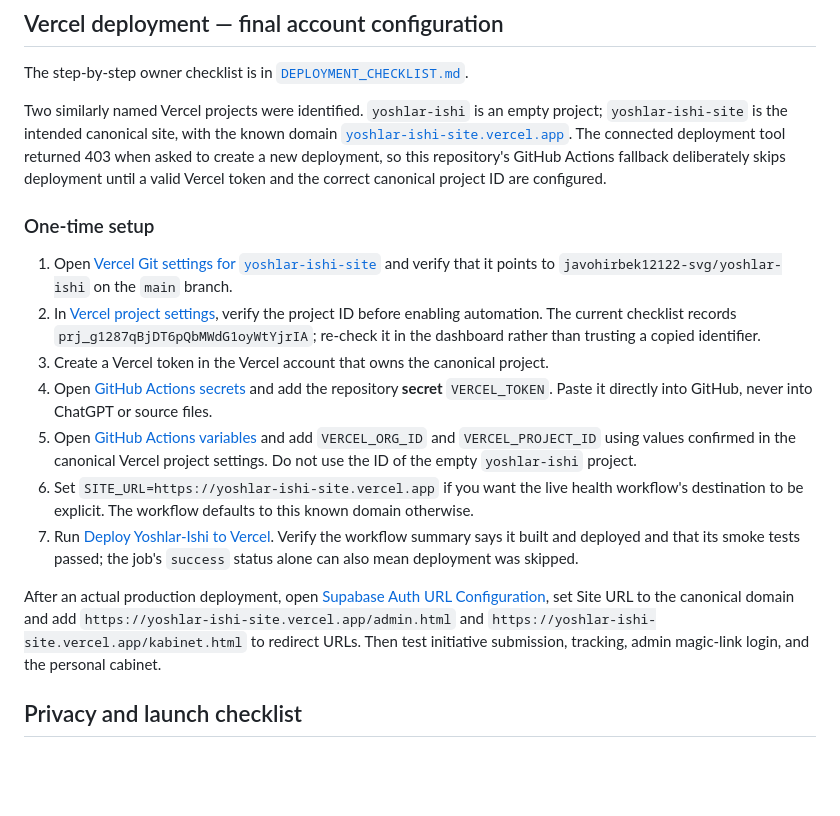
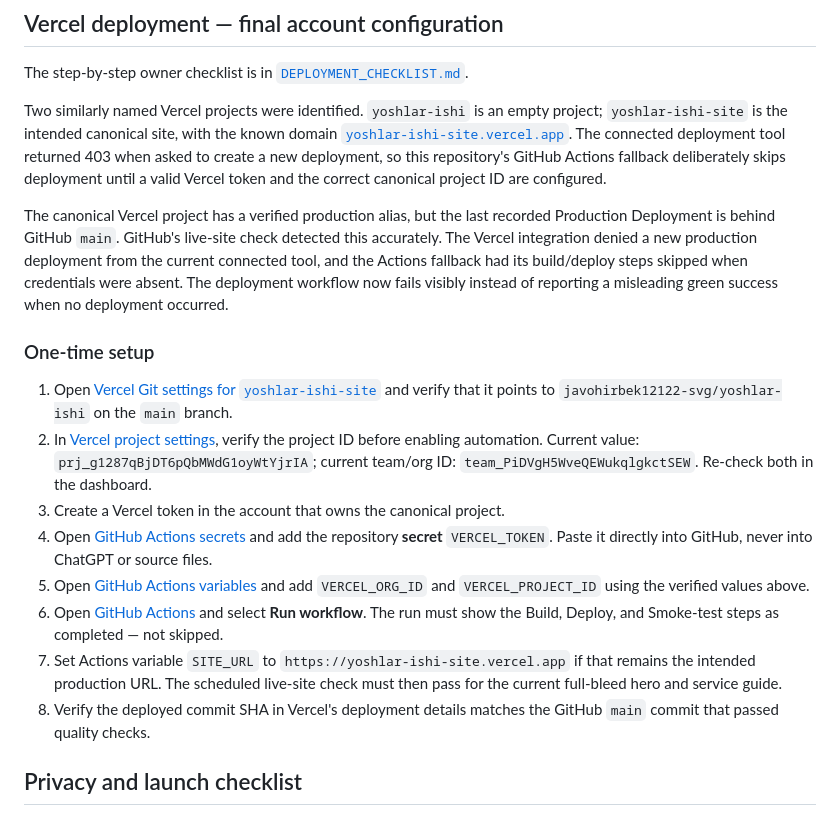
Before and after one commit to javohirbek12122-svg/yoshlar-ishi, a Markdown page: README.md, the part around the change. Drawn GitHub-style; blank space fills up the shorter version.

Commit message:
Clarify Vercel deploy blockage and canonical project setup

```diff
--- a/README.md
+++ b/README.md
@@ -105,17 +105,18 @@ The step-by-step owner checklist is in [`DEPLOYMENT_CHECKLIST.md`](./DEPLOYMENT_
 
 Two similarly named Vercel projects were identified. `yoshlar-ishi` is an empty project; `yoshlar-ishi-site` is the intended canonical site, with the known domain [`yoshlar-ishi-site.vercel.app`](https://yoshlar-ishi-site.vercel.app). The connected deployment tool returned 403 when asked to create a new deployment, so this repository's GitHub Actions fallback deliberately skips deployment until a valid Vercel token and the correct canonical project ID are configured.
 
+The canonical Vercel project has a verified production alias, but the last recorded Production Deployment is behind GitHub `main`. GitHub's live-site check detected this accurately. The Vercel integration denied a new production deployment from the current connected tool, and the Actions fallback had its build/deploy steps skipped when credentials were absent. The deployment workflow now fails visibly instead of reporting a misleading green success when no deployment occurred.
+
 ### One-time setup
 
 1. Open [Vercel Git settings for `yoshlar-ishi-site`](https://vercel.com/javohir-s-projects-04fa6668/yoshlar-ishi-site/settings/git) and verify that it points to `javohirbek12122-svg/yoshlar-ishi` on the `main` branch.
-2. In [Vercel project settings](https://vercel.com/javohir-s-projects-04fa6668/yoshlar-ishi-site/settings), verify the project ID before enabling automation. The current checklist records `prj_g1287qBjDT6pQbMWdG1oyWtYjrIA`; re-check it in the dashboard rather than trusting a copied identifier.
-3. Create a Vercel token in the Vercel account that owns the canonical project.
+2. In [Vercel project settings](https://vercel.com/javohir-s-projects-04fa6668/yoshlar-ishi-site/settings), verify the project ID before enabling automation. Current value: `prj_g1287qBjDT6pQbMWdG1oyWtYjrIA`; current team/org ID: `team_PiDVgH5WveQEWukqlgkctSEW`. Re-check both in the dashboard.
+3. Create a Vercel token in the account that owns the canonical project.
 4. Open [GitHub Actions secrets](https://github.com/javohirbek12122-svg/yoshlar-ishi/settings/secrets/actions) and add the repository **secret** `VERCEL_TOKEN`. Paste it directly into GitHub, never into ChatGPT or source files.
-5. Open [GitHub Actions variables](https://github.com/javohirbek12122-svg/yoshlar-ishi/settings/variables/actions) and add `VERCEL_ORG_ID` and `VERCEL_PROJECT_ID` using values confirmed in the canonical Vercel project settings. Do not use the ID of the empty `yoshlar-ishi` project.
-6. Set `SITE_URL=https://yoshlar-ishi-site.vercel.app` if you want the live health workflow's destination to be explicit. The workflow defaults to this known domain otherwise.
-7. Run [Deploy Yoshlar-Ishi to Vercel](https://github.com/javohirbek12122-svg/yoshlar-ishi/actions/workflows/deploy-vercel.yml). Verify the workflow summary says it built and deployed and that its smoke tests passed; the job's `success` status alone can also mean deployment was skipped.
-
-After an actual production deployment, open [Supabase Auth URL Configuration](https://supabase.com/dashboard/project/nnodsqnqsqrmzcycrmpr/auth/url-configuration), set Site URL to the canonical domain and add `https://yoshlar-ishi-site.vercel.app/admin.html` and `https://yoshlar-ishi-site.vercel.app/kabinet.html` to redirect URLs. Then test initiative submission, tracking, admin magic-link login, and the personal cabinet.
+5. Open [GitHub Actions variables](https://github.com/javohirbek12122-svg/yoshlar-ishi/settings/variables/actions) and add `VERCEL_ORG_ID` and `VERCEL_PROJECT_ID` using the verified values above.
+6. Open [GitHub Actions](https://github.com/javohirbek12122-svg/yoshlar-ishi/actions/workflows/deploy-vercel.yml) and select **Run workflow**. The run must show the Build, Deploy, and Smoke-test steps as completed — not skipped.
+7. Set Actions variable `SITE_URL` to `https://yoshlar-ishi-site.vercel.app` if that remains the intended production URL. The scheduled live-site check must then pass for the current full-bleed hero and service guide.
+8. Verify the deployed commit SHA in Vercel's deployment details matches the GitHub `main` commit that passed quality checks.
 
 
 ## Privacy and launch checklist
```
